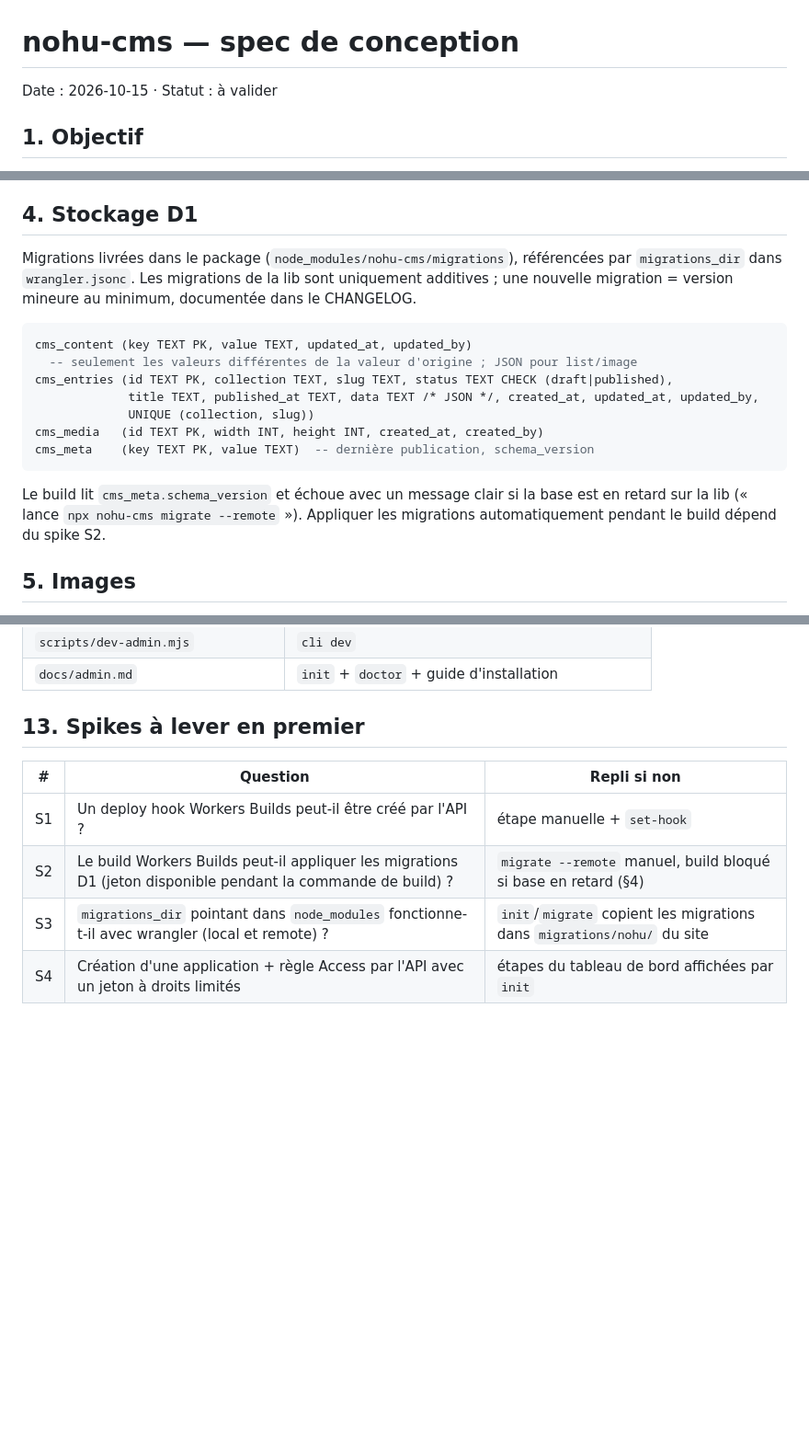
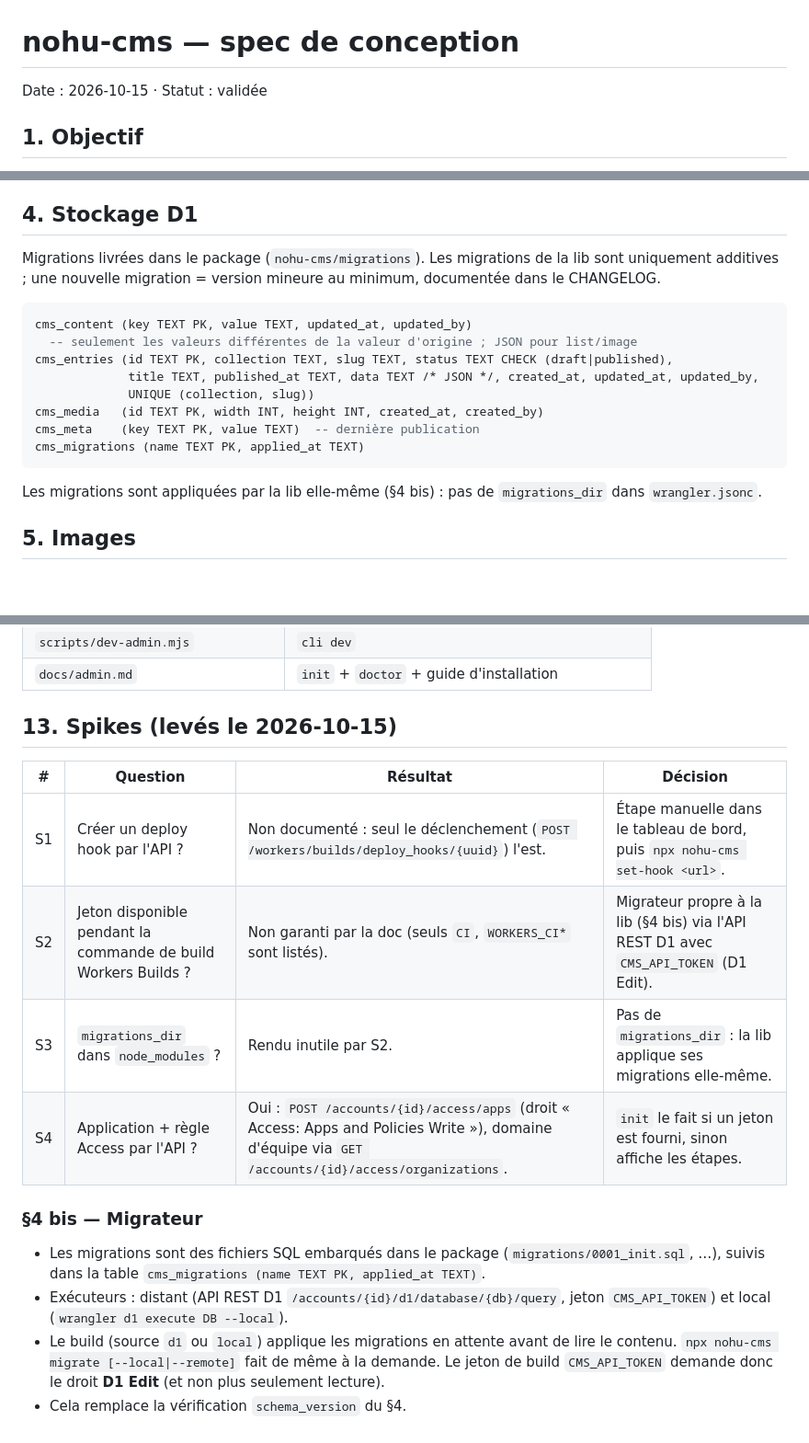
Before and after one commit to davidbarbi3r/nohu-cms, a Markdown page: docs/specs/2026-10-15-nohu-cms-design.md, 3 parts joined by grey strips. Shown at 92% size. Rendered like a GitHub page; blank space fills up the shorter version.

Commit message:
Record spike results and own D1 migrator in spec
Co-Authored-By: Claude Opus 5.5 <noreply@anthropic.com>

````diff
--- a/docs/specs/2026-10-15-nohu-cms-design.md
+++ b/docs/specs/2026-10-15-nohu-cms-design.md
@@ -1,6 +1,6 @@
 # nohu-cms — spec de conception
 
-Date : 2026-10-15 · Statut : à valider
+Date : 2026-10-15 · Statut : validée
 
 ## 1. Objectif
 
@@ -123,8 +123,7 @@ Options communes : `help`, `optional`, `max`.
 
 ## 4. Stockage D1
 
-Migrations livrées dans le package (`node_modules/nohu-cms/migrations`),
-référencées par `migrations_dir` dans `wrangler.jsonc`. Les migrations de la
+Migrations livrées dans le package (`nohu-cms/migrations`). Les migrations de la
 lib sont uniquement additives ; une nouvelle migration = version mineure au
 minimum, documentée dans le CHANGELOG.
 
@@ -135,12 +134,12 @@ cms_entries (id TEXT PK, collection TEXT, slug TEXT, status TEXT CHECK (draft|pu
              title TEXT, published_at TEXT, data TEXT /* JSON */, created_at, updated_at, updated_by,
              UNIQUE (collection, slug))
 cms_media   (id TEXT PK, width INT, height INT, created_at, created_by)
-cms_meta    (key TEXT PK, value TEXT)  -- dernière publication, schema_version
+cms_meta    (key TEXT PK, value TEXT)  -- dernière publication
+cms_migrations (name TEXT PK, applied_at TEXT)
 ```
 
-Le build lit `cms_meta.schema_version` et échoue avec un message clair si la
-base est en retard sur la lib (« lance `npx nohu-cms migrate --remote` »).
-Appliquer les migrations automatiquement pendant le build dépend du spike S2.
+Les migrations sont appliquées par la lib elle-même (§4 bis) : pas de
+`migrations_dir` dans `wrangler.jsonc`.
 
 ## 5. Images
 
@@ -311,11 +310,24 @@ Il contient aussi les règles de maintenance (équivalent de la section
 | `scripts/dev-admin.mjs`                   | `cli dev`                                 |
 | `docs/admin.md`                           | `init` + `doctor` + guide d'installation  |
 
-## 13. Spikes à lever en premier
+## 13. Spikes (levés le 2026-10-15)
 
-| #  | Question | Repli si non |
-| -- | -------- | ------------ |
-| S1 | Un deploy hook Workers Builds peut-il être créé par l'API ? | étape manuelle + `set-hook` |
-| S2 | Le build Workers Builds peut-il appliquer les migrations D1 (jeton disponible pendant la commande de build) ? | `migrate --remote` manuel, build bloqué si base en retard (§4) |
-| S3 | `migrations_dir` pointant dans `node_modules` fonctionne-t-il avec wrangler (local et remote) ? | `init`/`migrate` copient les migrations dans `migrations/nohu/` du site |
-| S4 | Création d'une application + règle Access par l'API avec un jeton à droits limités | étapes du tableau de bord affichées par `init` |
+| #  | Question | Résultat | Décision |
+| -- | -------- | -------- | -------- |
+| S1 | Créer un deploy hook par l'API ? | Non documenté : seul le déclenchement (`POST /workers/builds/deploy_hooks/{uuid}`) l'est. | Étape manuelle dans le tableau de bord, puis `npx nohu-cms set-hook <url>`. |
+| S2 | Jeton disponible pendant la commande de build Workers Builds ? | Non garanti par la doc (seuls `CI`, `WORKERS_CI*` sont listés). | Migrateur propre à la lib (§4 bis) via l'API REST D1 avec `CMS_API_TOKEN` (D1 Edit). |
+| S3 | `migrations_dir` dans `node_modules` ? | Rendu inutile par S2. | Pas de `migrations_dir` : la lib applique ses migrations elle-même. |
+| S4 | Application + règle Access par l'API ? | Oui : `POST /accounts/{id}/access/apps` (droit « Access: Apps and Policies Write »), domaine d'équipe via `GET /accounts/{id}/access/organizations`. | `init` le fait si un jeton est fourni, sinon affiche les étapes. |
+
+### §4 bis — Migrateur
+
+- Les migrations sont des fichiers SQL embarqués dans le package
+  (`migrations/0001_init.sql`, …), suivis dans la table `cms_migrations
+  (name TEXT PK, applied_at TEXT)`.
+- Exécuteurs : distant (API REST D1 `/accounts/{id}/d1/database/{db}/query`,
+  jeton `CMS_API_TOKEN`) et local (`wrangler d1 execute DB --local`).
+- Le build (source `d1` ou `local`) applique les migrations en attente avant
+  de lire le contenu. `npx nohu-cms migrate [--local|--remote]` fait de même à
+  la demande. Le jeton de build `CMS_API_TOKEN` demande donc le droit
+  **D1 Edit** (et non plus seulement lecture).
+- Cela remplace la vérification `schema_version` du §4.
````
